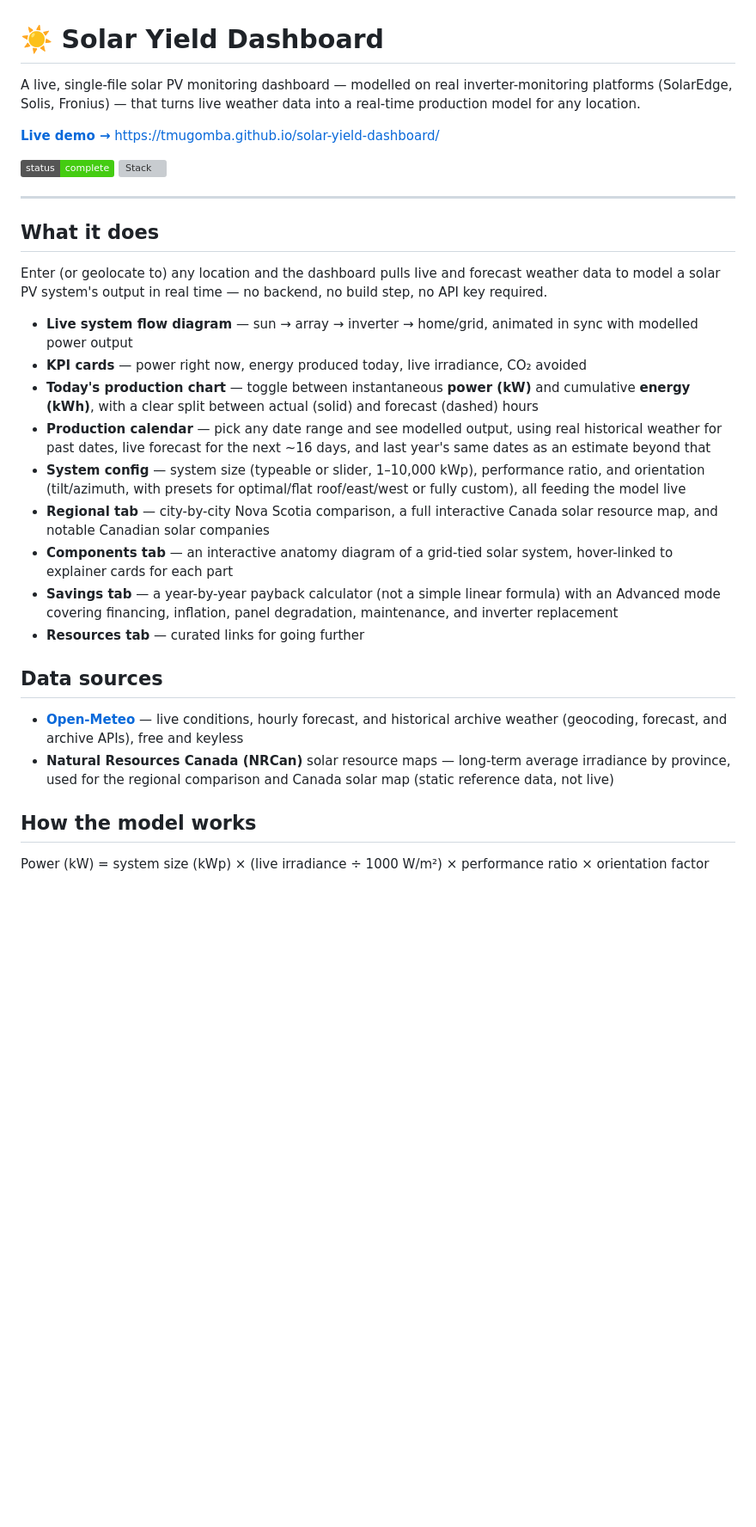
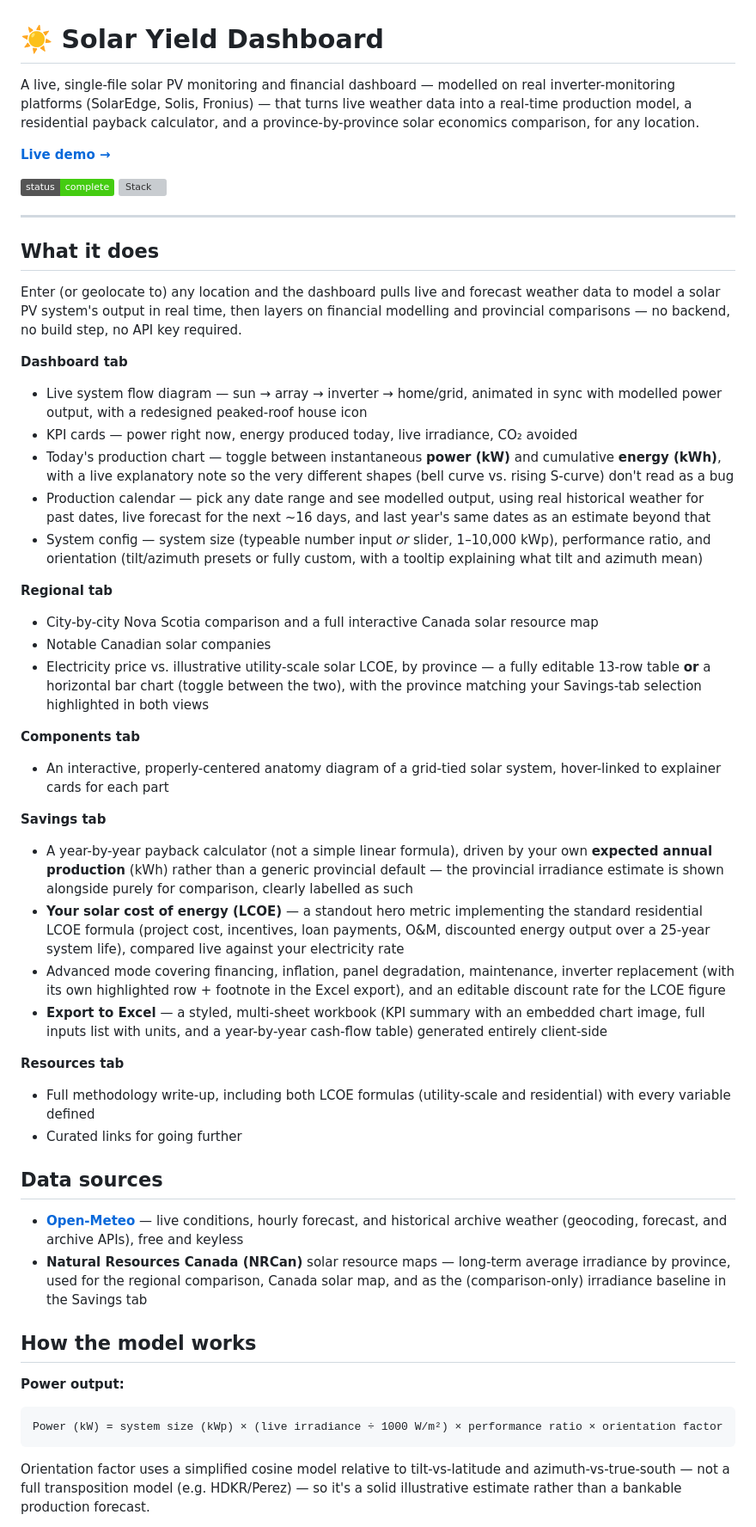
Before and after one commit to tmugomba/solar-yield-dashboard, a Markdown page: README.md, the part around one of its changes. Shown at 86% size. Rendered like a GitHub page; badges without logos; blank space fills up the shorter version; grey boxes are pictures that could not be loaded.

````diff
--- a/README.md
+++ b/README.md
@@ -1,8 +1,8 @@
 # ☀️ Solar Yield Dashboard
 
-A live, single-file solar PV monitoring dashboard — modelled on real inverter-monitoring platforms (SolarEdge, Solis, Fronius) — that turns live weather data into a real-time production model for any location.
+A live, single-file solar PV monitoring and financial dashboard — modelled on real inverter-monitoring platforms (SolarEdge, Solis, Fronius) — that turns live weather data into a real-time production model, a residential payback calculator, and a province-by-province solar economics comparison, for any location.
 
-**[Live demo →](https://tmugomba.github.io/solar-yield-dashboard/)** https://tmugomba.github.io/solar-yield-dashboard/
+**[Live demo →](https://tmugomba.github.io/solar-yield-dashboard/)**
 
 ![Status](https://img.shields.io/badge/status-complete-brightgreen) ![Stack](https://img.shields.io/badge/stack-HTML%2FCSS%2FJS-f2b705)
 
@@ -10,24 +10,43 @@ A live, single-file solar PV monitoring dashboard — modelled on real inverter-
 
 ## What it does
 
-Enter (or geolocate to) any location and the dashboard pulls live and forecast weather data to model a solar PV system's output in real time — no backend, no build step, no API key required.
+Enter (or geolocate to) any location and the dashboard pulls live and forecast weather data to model a solar PV system's output in real time, then layers on financial modelling and provincial comparisons — no backend, no build step, no API key required.
 
-- **Live system flow diagram** — sun → array → inverter → home/grid, animated in sync with modelled power output
-- **KPI cards** — power right now, energy produced today, live irradiance, CO₂ avoided
-- **Today's production chart** — toggle between instantaneous **power (kW)** and cumulative **energy (kWh)**, with a clear split between actual (solid) and forecast (dashed) hours
-- **Production calendar** — pick any date range and see modelled output, using real historical weather for past dates, live forecast for the next ~16 days, and last year's same dates as an estimate beyond that
-- **System config** — system size (typeable or slider, 1–10,000 kWp), performance ratio, and orientation (tilt/azimuth, with presets for optimal/flat roof/east/west or fully custom), all feeding the model live
-- **Regional tab** — city-by-city Nova Scotia comparison, a full interactive Canada solar resource map, and notable Canadian solar companies
-- **Components tab** — an interactive anatomy diagram of a grid-tied solar system, hover-linked to explainer cards for each part
-- **Savings tab** — a year-by-year payback calculator (not a simple linear formula) with an Advanced mode covering financing, inflation, panel degradation, maintenance, and inverter replacement
-- **Resources tab** — curated links for going further
+**Dashboard tab**
+- Live system flow diagram — sun → array → inverter → home/grid, animated in sync with modelled power output, with a redesigned peaked-roof house icon
+- KPI cards — power right now, energy produced today, live irradiance, CO₂ avoided
+- Today's production chart — toggle between instantaneous **power (kW)** and cumulative **energy (kWh)**, with a live explanatory note so the very different shapes (bell curve vs. rising S-curve) don't read as a bug
+- Production calendar — pick any date range and see modelled output, using real historical weather for past dates, live forecast for the next ~16 days, and last year's same dates as an estimate beyond that
+- System config — system size (typeable number input *or* slider, 1–10,000 kWp), performance ratio, and orientation (tilt/azimuth presets or fully custom, with a tooltip explaining what tilt and azimuth mean)
+
+**Regional tab**
+- City-by-city Nova Scotia comparison and a full interactive Canada solar resource map
+- Notable Canadian solar companies
+- Electricity price vs. illustrative utility-scale solar LCOE, by province — a fully editable 13-row table **or** a horizontal bar chart (toggle between the two), with the province matching your Savings-tab selection highlighted in both views
+
+**Components tab**
+- An interactive, properly-centered anatomy diagram of a grid-tied solar system, hover-linked to explainer cards for each part
+
+**Savings tab**
+- A year-by-year payback calculator (not a simple linear formula), driven by your own **expected annual production** (kWh) rather than a generic provincial default — the provincial irradiance estimate is shown alongside purely for comparison, clearly labelled as such
+- **Your solar cost of energy (LCOE)** — a standout hero metric implementing the standard residential LCOE formula (project cost, incentives, loan payments, O&M, discounted energy output over a 25-year system life), compared live against your electricity rate
+- Advanced mode covering financing, inflation, panel degradation, maintenance, inverter replacement (with its own highlighted row + footnote in the Excel export), and an editable discount rate for the LCOE figure
+- **Export to Excel** — a styled, multi-sheet workbook (KPI summary with an embedded chart image, full inputs list with units, and a year-by-year cash-flow table) generated entirely client-side
+
+**Resources tab**
+- Full methodology write-up, including both LCOE formulas (utility-scale and residential) with every variable defined
+- Curated links for going further
 
 ## Data sources
 
 - **[Open-Meteo](https://open-meteo.com/)** — live conditions, hourly forecast, and historical archive weather (geocoding, forecast, and archive APIs), free and keyless
-- **Natural Resources Canada (NRCan)** solar resource maps — long-term average irradiance by province, used for the regional comparison and Canada solar map (static reference data, not live)
+- **Natural Resources Canada (NRCan)** solar resource maps — long-term average irradiance by province, used for the regional comparison, Canada solar map, and as the (comparison-only) irradiance baseline in the Savings tab
 
 ## How the model works
 
+**Power output:**
+```
 Power (kW) = system size (kWp) × (live irradiance ÷ 1000 W/m²) × performance ratio × orientation factor
+```
+Orientation factor uses a simplified cosine model relative to tilt-vs-latitude and azimuth-vs-true-south — not a full transposition model (e.g. HDKR/Perez) — so it's a solid illustrative estimate rather than a bankable production forecast.
 
````
Also changed, not shown: other parts of README.md (+4 -2 lines).
